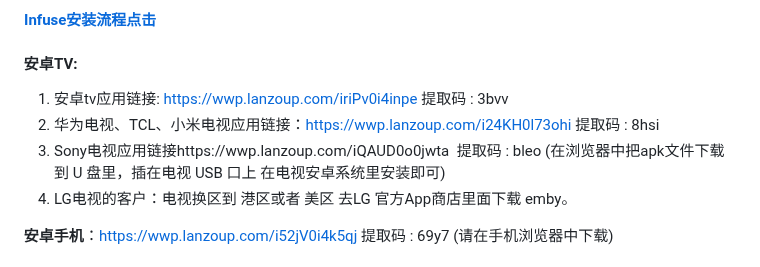
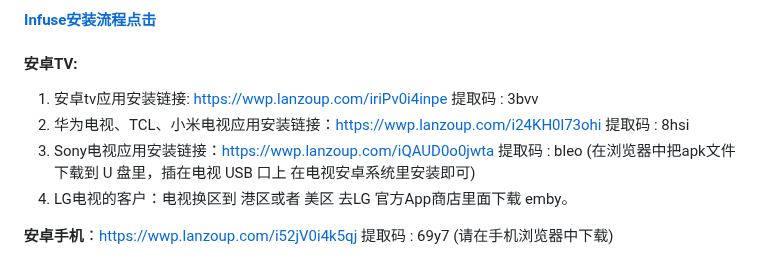
Before and after one commit to hkyingyin/hkyingyin.github.io, a Markdown page: README.md, the part around the change. GitHub-like rendering.

```diff
--- a/README.md
+++ b/README.md
@@ -4,9 +4,9 @@
 #### [Emby安装流程点击(不要下载里面的软件)](https://www.pianpianduo.com/)
 #### [Infuse安装流程点击](https://www.pianpianduo.com/infsue)
 #### 安卓TV:
-1. 安卓tv应用链接: https://wwp.lanzoup.com/iriPv0i4inpe 提取码 : 3bvv
-2. 华为电视、TCL、小米电视应用链接：https://wwp.lanzoup.com/i24KH0l73ohi 提取码 : 8hsi
-3. Sony电视应用链接https://wwp.lanzoup.com/iQAUD0o0jwta  提取码 : bleo (在浏览器中把apk文件下载到 U 盘里，插在电视 USB 口上 在电视安卓系统里安装即可)
+1. 安卓tv应用安装链接: https://wwp.lanzoup.com/iriPv0i4inpe 提取码 : 3bvv
+2. 华为电视、TCL、小米电视应用安装链接：https://wwp.lanzoup.com/i24KH0l73ohi 提取码 : 8hsi
+3. Sony电视应用安装链接：https://wwp.lanzoup.com/iQAUD0o0jwta  提取码 : bleo (在浏览器中把apk文件下载到 U 盘里，插在电视 USB 口上 在电视安卓系统里安装即可)
 4. LG电视的客户：电视换区到 港区或者 美区 去LG 官方App商店里面下载 emby。
 
 **安卓手机**：https://wwp.lanzoup.com/i52jV0i4k5qj 提取码 : 69y7 (请在手机浏览器中下载)
```
